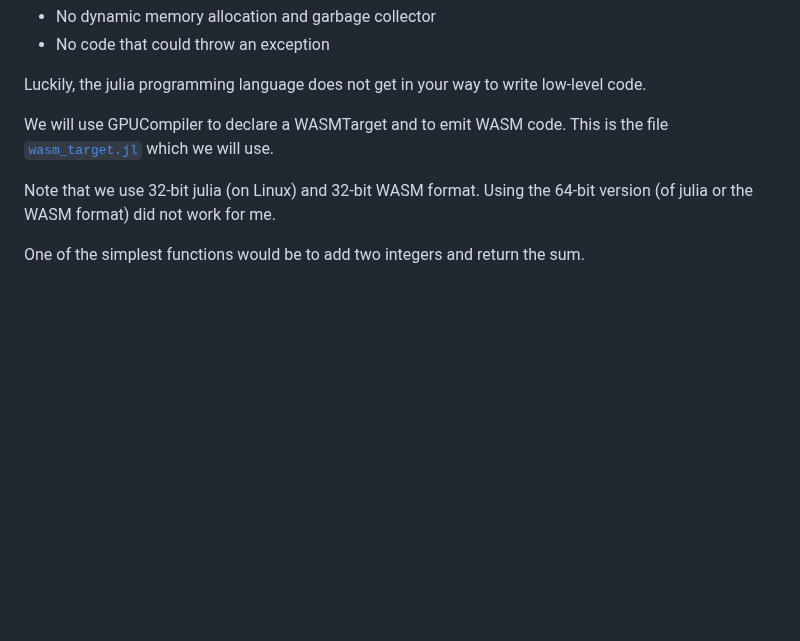
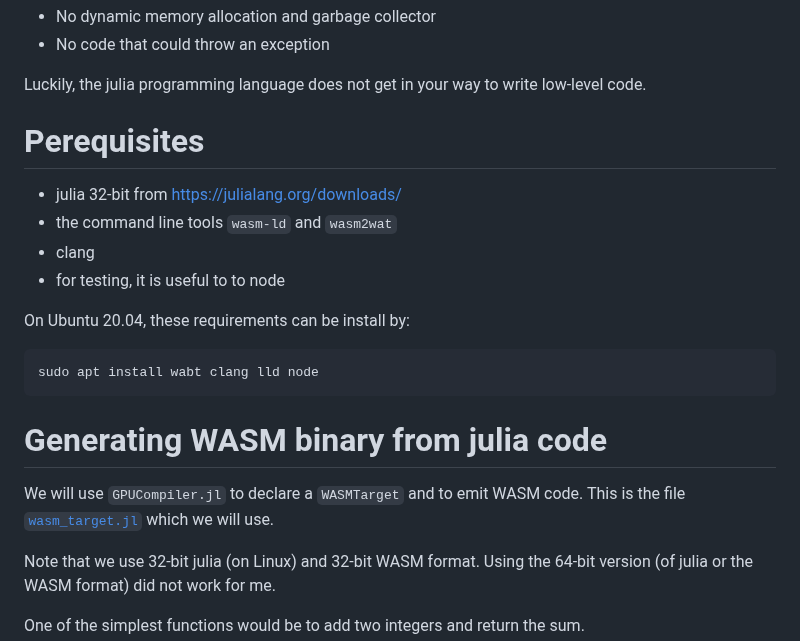
Before and after one commit to Alexander-Barth/FluidSimDemo-WebAssembly, a Markdown page: README.md, the part around the change. Drawn GitHub-style; blank space fills up the shorter version.

````diff
--- a/README.md
+++ b/README.md
@@ -19,7 +19,23 @@ This approach here uses a subset of the Julia language and the array object of S
 
 Luckily, the julia programming language does not get in your way to write low-level code.
 
-We will use GPUCompiler to declare a WASMTarget and to emit WASM code. This is the file [`wasm_target.jl`](wasm_target.jl) which we will use.
+
+# Perequisites
+
+* julia 32-bit from https://julialang.org/downloads/
+* the command line tools  `wasm-ld` and `wasm2wat`
+* clang
+* for testing, it is useful to to node
+
+On Ubuntu 20.04, these requirements can be install by:
+
+```bash
+sudo apt install wabt clang lld node
+```
+
+# Generating WASM binary from julia code
+
+We will use `GPUCompiler.jl` to declare a `WASMTarget` and to emit WASM code. This is the file [`wasm_target.jl`](wasm_target.jl) which we will use.
 
 Note that we use 32-bit julia (on Linux) and 32-bit WASM format.
 Using the 64-bit version (of julia or the WASM format) did not work for me.
````
